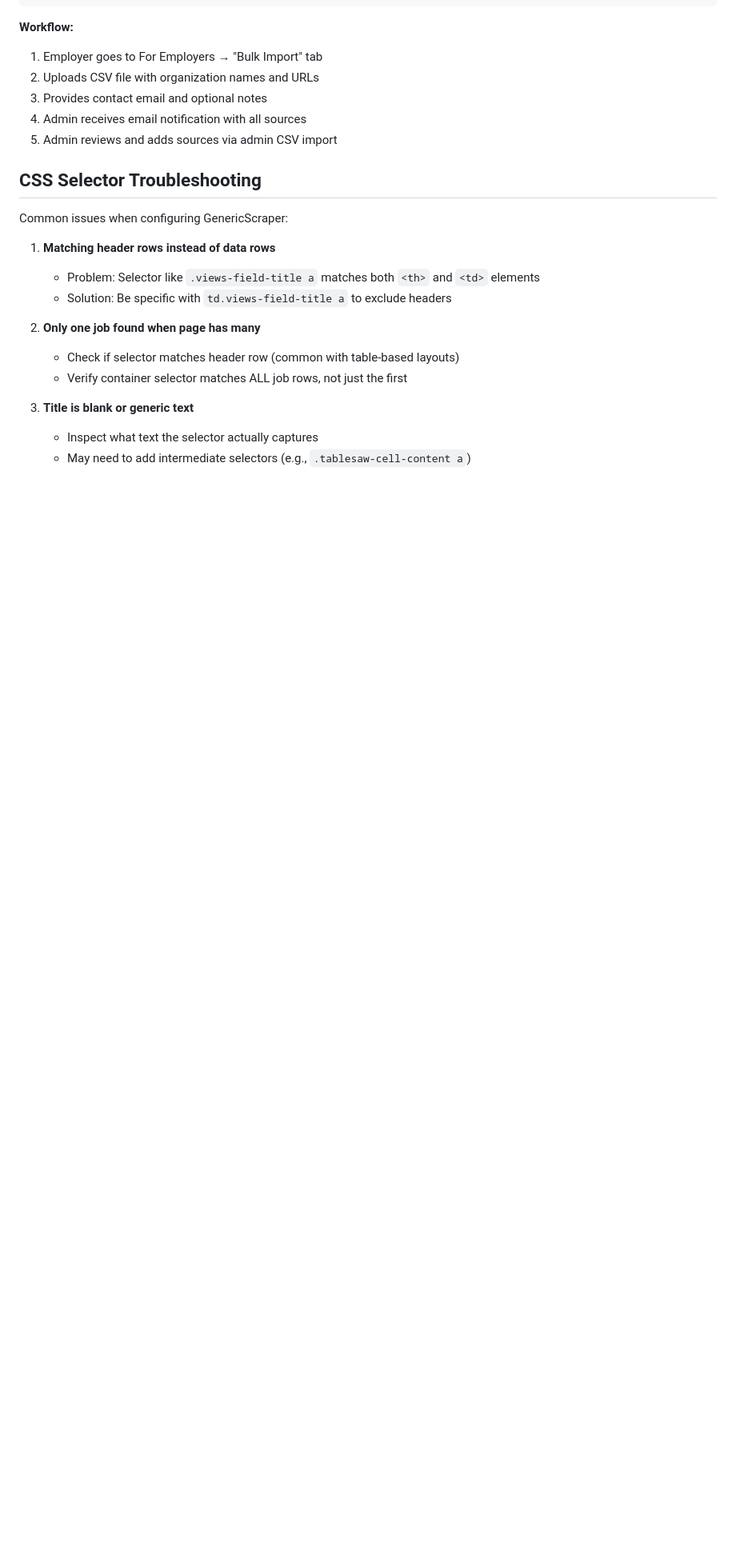
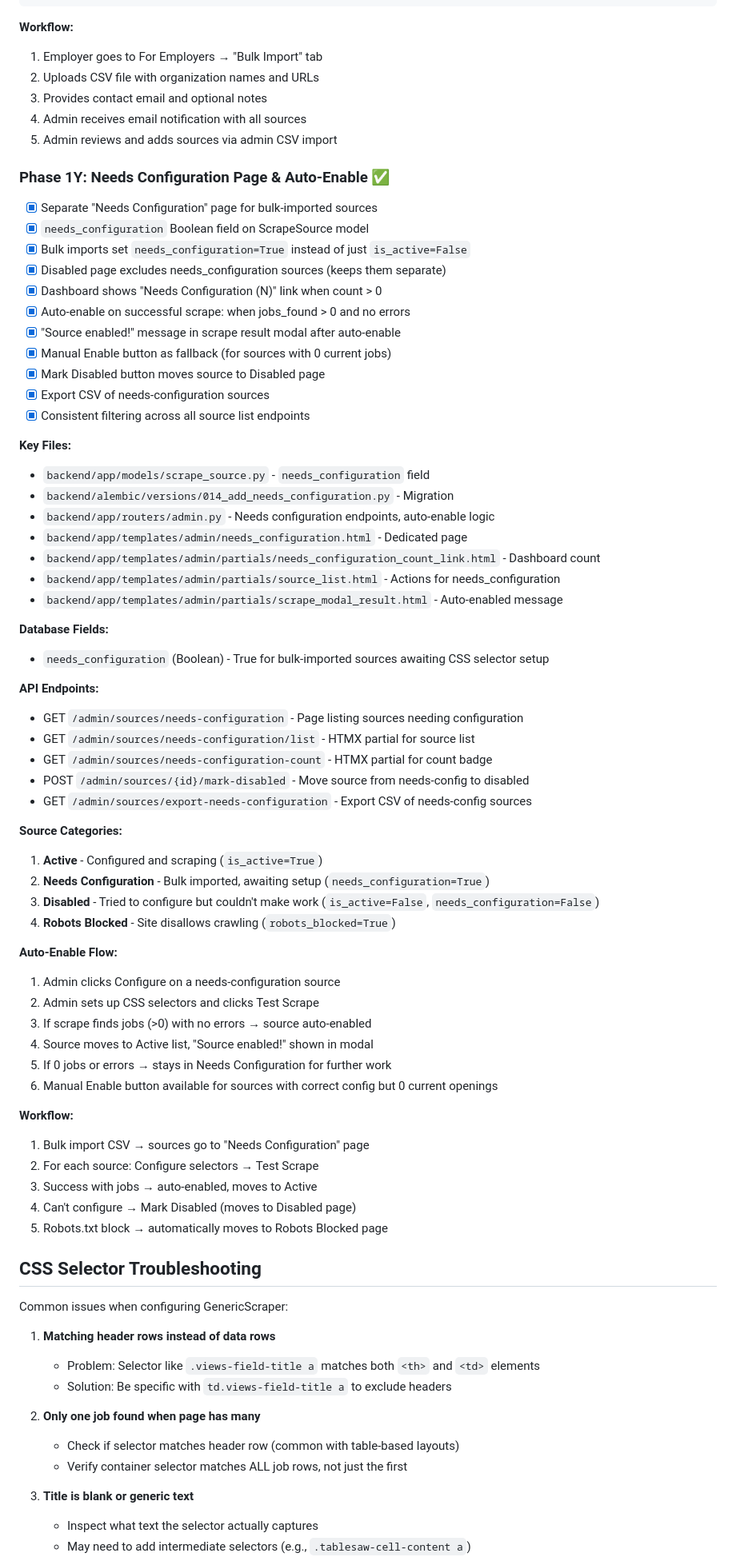
Before and after one commit to mbuckingham74/Far-Reach-Jobs, a Markdown page: CLAUDE_STATUS.md, the part around one of its changes. Shown at 80% size. GitHub-like rendering; blank space fills up the shorter version.

Commit message:
Docs: Add Phase 1Y needs-configuration and auto-enable
- Update README bulk import workflow to reference Needs Configuration page
- Add Phase 1Y documentation for needs_configuration feature
- Document auto-enable flow when scrape finds jobs
- Update database schema with needs_configuration field
- Update Phase 1W workflow to reflect new import destination

🤖 Generated with [Claude Code](https://claude.com/claude-code)

Co-Authored-By: Claude <noreply@anthropic.com>

```diff
--- a/CLAUDE_STATUS.md
+++ b/CLAUDE_STATUS.md
@@ -781,6 +783,59 @@ NANA Regional,https://nana.com,https://nana.com/careers
 4. Admin receives email notification with all sources
 5. Admin reviews and adds sources via admin CSV import
 
+### Phase 1Y: Needs Configuration Page & Auto-Enable ✅
+- [x] Separate "Needs Configuration" page for bulk-imported sources
+- [x] `needs_configuration` Boolean field on ScrapeSource model
+- [x] Bulk imports set `needs_configuration=True` instead of just `is_active=False`
+- [x] Disabled page excludes needs_configuration sources (keeps them separate)
+- [x] Dashboard shows "Needs Configuration (N)" link when count > 0
+- [x] Auto-enable on successful scrape: when jobs_found > 0 and no errors
+- [x] "Source enabled!" message in scrape result modal after auto-enable
+- [x] Manual Enable button as fallback (for sources with 0 current jobs)
+- [x] Mark Disabled button moves source to Disabled page
+- [x] Export CSV of needs-configuration sources
+- [x] Consistent filtering across all source list endpoints
+
+**Key Files:**
+- `backend/app/models/scrape_source.py` - `needs_configuration` field
+- `backend/alembic/versions/014_add_needs_configuration.py` - Migration
+- `backend/app/routers/admin.py` - Needs configuration endpoints, auto-enable logic
+- `backend/app/templates/admin/needs_configuration.html` - Dedicated page
+- `backend/app/templates/admin/partials/needs_configuration_count_link.html` - Dashboard count
+- `backend/app/templates/admin/partials/source_list.html` - Actions for needs_configuration
+- `backend/app/templates/admin/partials/scrape_modal_result.html` - Auto-enabled message
+
+**Database Fields:**
+- `needs_configuration` (Boolean) - True for bulk-imported sources awaiting CSS selector setup
+
+**API Endpoints:**
+- GET `/admin/sources/needs-configuration` - Page listing sources needing configuration
+- GET `/admin/sources/needs-configuration/list` - HTMX partial for source list
+- GET `/admin/sources/needs-configuration-count` - HTMX partial for count badge
+- POST `/admin/sources/{id}/mark-disabled` - Move source from needs-config to disabled
+- GET `/admin/sources/export-needs-configuration` - Export CSV of needs-config sources
+
+**Source Categories:**
+1. **Active** - Configured and scraping (`is_active=True`)
+2. **Needs Configuration** - Bulk imported, awaiting setup (`needs_configuration=True`)
+3. **Disabled** - Tried to configure but couldn't make work (`is_active=False`, `needs_configuration=False`)
+4. **Robots Blocked** - Site disallows crawling (`robots_blocked=True`)
+
+**Auto-Enable Flow:**
+1. Admin clicks Configure on a needs-configuration source
+2. Admin sets up CSS selectors and clicks Test Scrape
+3. If scrape finds jobs (>0) with no errors → source auto-enabled
+4. Source moves to Active list, "Source enabled!" shown in modal
+5. If 0 jobs or errors → stays in Needs Configuration for further work
+6. Manual Enable button available for sources with correct config but 0 current openings
+
+**Workflow:**
+1. Bulk import CSV → sources go to "Needs Configuration" page
+2. For each source: Configure selectors → Test Scrape
+3. Success with jobs → auto-enabled, moves to Active
+4. Can't configure → Mark Disabled (moves to Disabled page)
+5. Robots.txt block → automatically moves to Robots Blocked page
+
 ## CSS Selector Troubleshooting
 
 Common issues when configuring GenericScraper:
```
Also changed, not shown: other parts of CLAUDE_STATUS.md (+4 -2 lines), README.md (+3 -2 lines).
